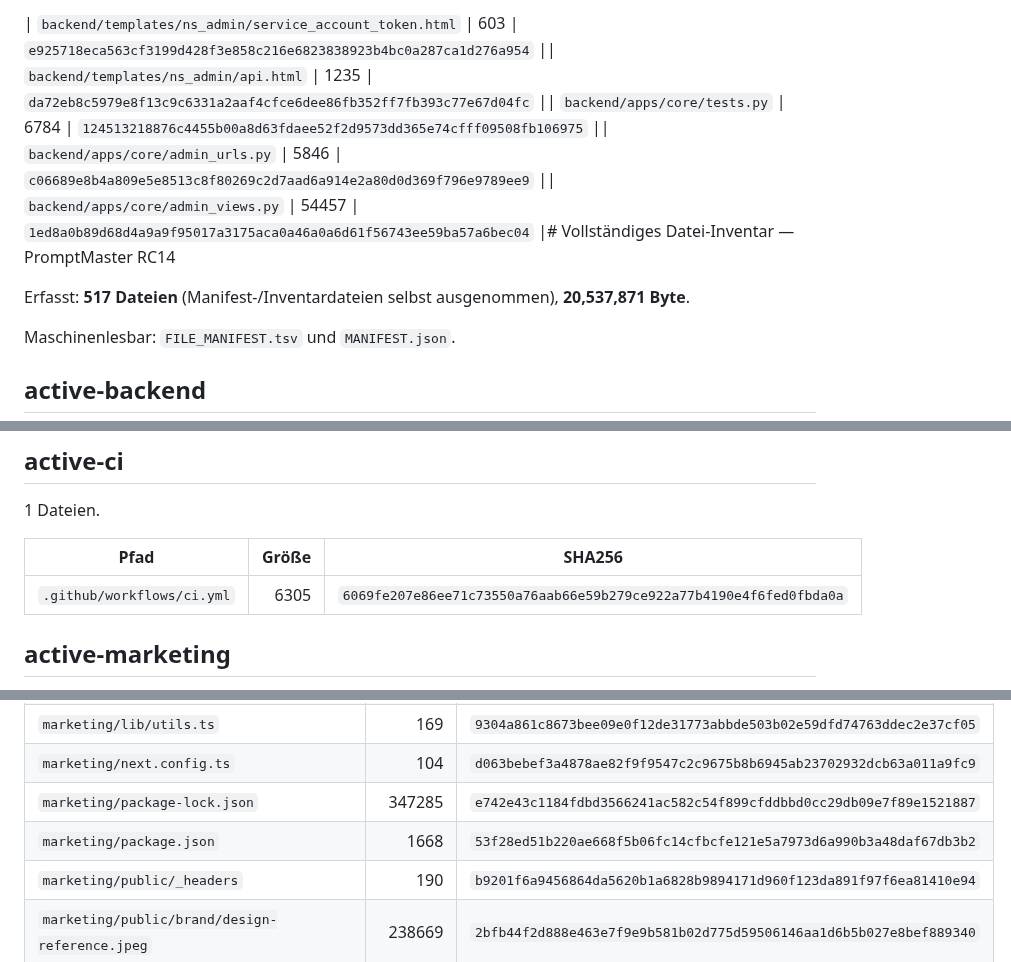
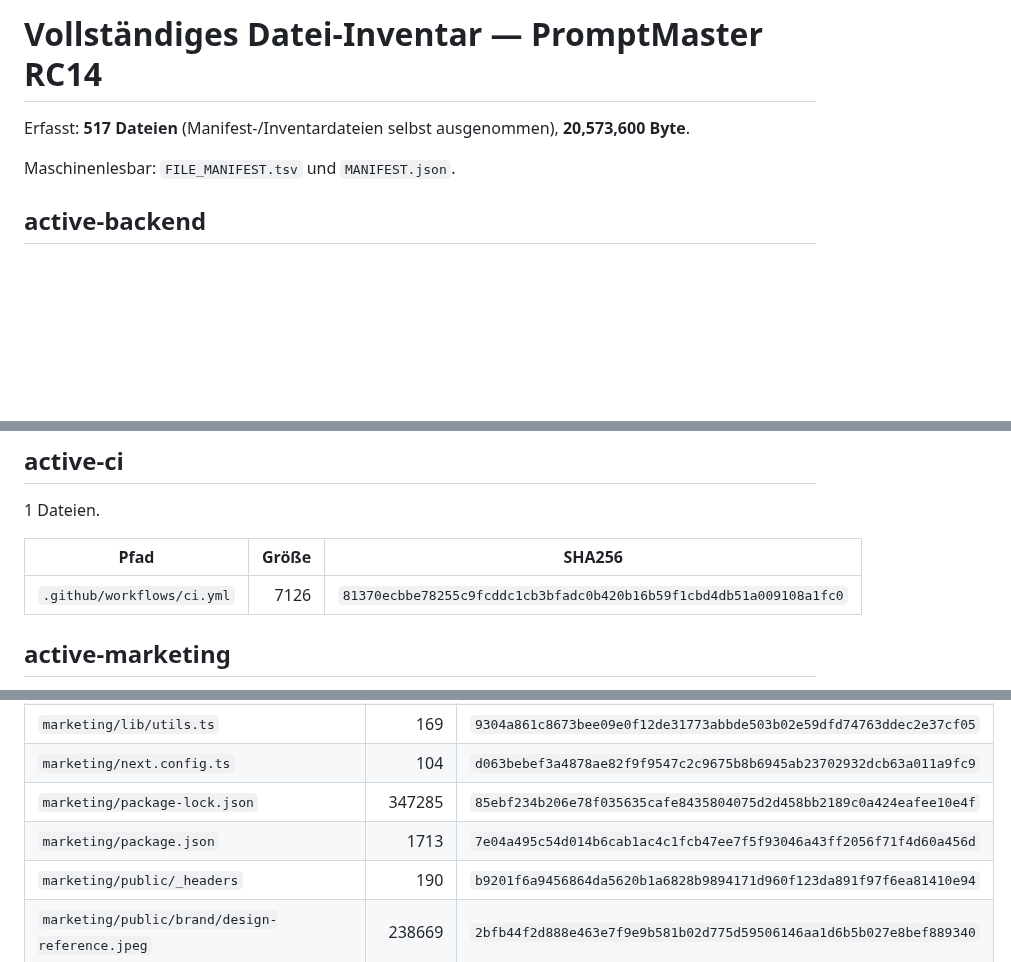
Before and after one commit to deckewandboden/prompmaster, a Markdown page: docs/COMPLETE_FILE_INVENTORY.md, 3 parts joined by grey strips. GitHub-like rendering; blank space fills up the shorter version.

Commit message:
Regenerate file inventory after portal tenant isolation tests

```diff
--- a/docs/COMPLETE_FILE_INVENTORY.md
+++ b/docs/COMPLETE_FILE_INVENTORY.md
@@ -1,6 +1,6 @@
-| `backend/templates/ns_admin/service_account_token.html` | 603 | `e925718eca563cf3199d428f3e858c216e6823838923b4bc0a287ca1d276a954` || `backend/templates/ns_admin/api.html` | 1235 | `da72eb8c5979e8f13c9c6331a2aaf4cfce6dee86fb352ff7fb393c77e67d04fc` || `backend/apps/core/tests.py` | 6784 | `124513218876c4455b00a8d63fdaee52f2d9573dd365e74cfff09508fb106975` || `backend/apps/core/admin_urls.py` | 5846 | `c06689e8b4a809e5e8513c8f80269c2d7aad6a914e2a80d0d369f796e9789ee9` || `backend/apps/core/admin_views.py` | 54457 | `1ed8a0b89d68d4a9a9f95017a3175aca0a46a0a6d61f56743ee59ba57a6bec04` |# Vollständiges Datei-Inventar — PromptMaster RC14
+# Vollständiges Datei-Inventar — PromptMaster RC14
 
-Erfasst: **517 Dateien** (Manifest-/Inventardateien selbst ausgenommen), **20,537,871 Byte**.
+Erfasst: **517 Dateien** (Manifest-/Inventardateien selbst ausgenommen), **20,573,600 Byte**.
 
 Maschinenlesbar: `FILE_MANIFEST.tsv` und `MANIFEST.json`.
 
@@ -328,7 +328,7 @@ Maschinenlesbar: `FILE_MANIFEST.tsv` und `MANIFEST.json`.
 
 | Pfad | Größe | SHA256 |
 |---|---:|---|
-| `.github/workflows/ci.yml` | 6305 | `6069fe207e86ee71c73550a76aab66e59b279ce922a77b4190e4f6fed0fbda0a` |
+| `.github/workflows/ci.yml` | 7126 | `81370ecbbe78255c9fcddc1cb3bfadc0b420b16b59f1cbd4db51a009108a1fc0` |
 
 ## active-marketing
 
@@ -408,8 +408,8 @@ Maschinenlesbar: `FILE_MANIFEST.tsv` und `MANIFEST.json`.
 | `marketing/INTEGRATION.md` | 1209 | `46dd7ebdf99e5481e2e39aa807ada646a2133c9cc3376580004fbb573db024da` |
 | `marketing/lib/utils.ts` | 169 | `9304a861c8673bee09e0f12de31773abbde503b02e59dfd74763ddec2e37cf05` |
 | `marketing/next.config.ts` | 104 | `d063bebef3a4878ae82f9f9547c2c9675b8b6945ab23702932dcb63a011a9fc9` |
-| `marketing/package-lock.json` | 347285 | `e742e43c1184fdbd3566241ac582c54f899cfddbbd0cc29db09e7f89e1521887` |
-| `marketing/package.json` | 1668 | `53f28ed51b220ae668f5b06fc14cfbcfe121e5a7973d6a990b3a48daf67db3b2` |
+| `marketing/package-lock.json` | 347285 | `85ebf234b206e78f035635cafe8435804075d2d458bb2189c0a424eafee10e4f` |
+| `marketing/package.json` | 1713 | `7e04a495c54d014b6cab1ac4c1fcb47ee7f5f93046a43ff2056f71f4d60a456d` |
 | `marketing/public/_headers` | 190 | `b9201f6a9456864da5620b1a6828b9894171d960f123da891f97f6ea81410e94` |
 | `marketing/public/brand/design-reference.jpeg` | 238669 | `2bfb44f2d888e463e7f9e9b581b02d775d59506146aa1d6b5b027e8bef889340` |
 | `marketing/public/catalog.json` | 297 | `7b8ccc92bc3b74efd64fec82c9b6669908cc83cd8f3a6f8972ce8e9a59badcb3` |
```
Also changed, not shown: other parts of docs/COMPLETE_FILE_INVENTORY.md (+7 -7 lines).
